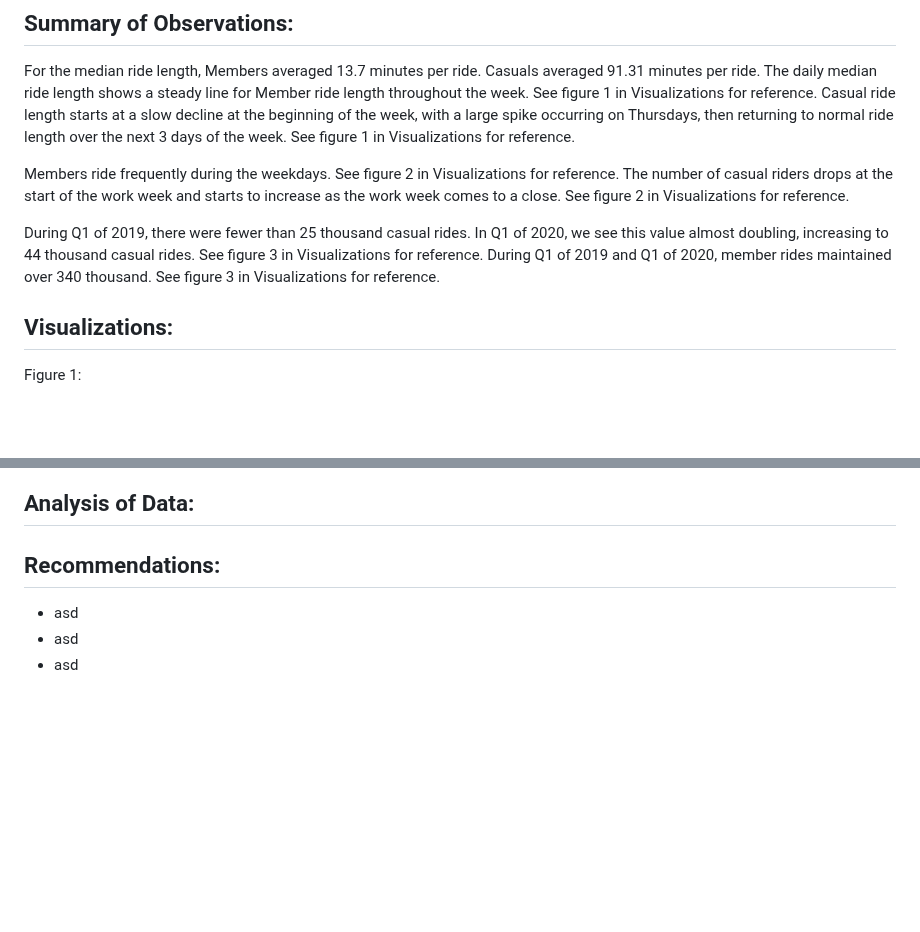
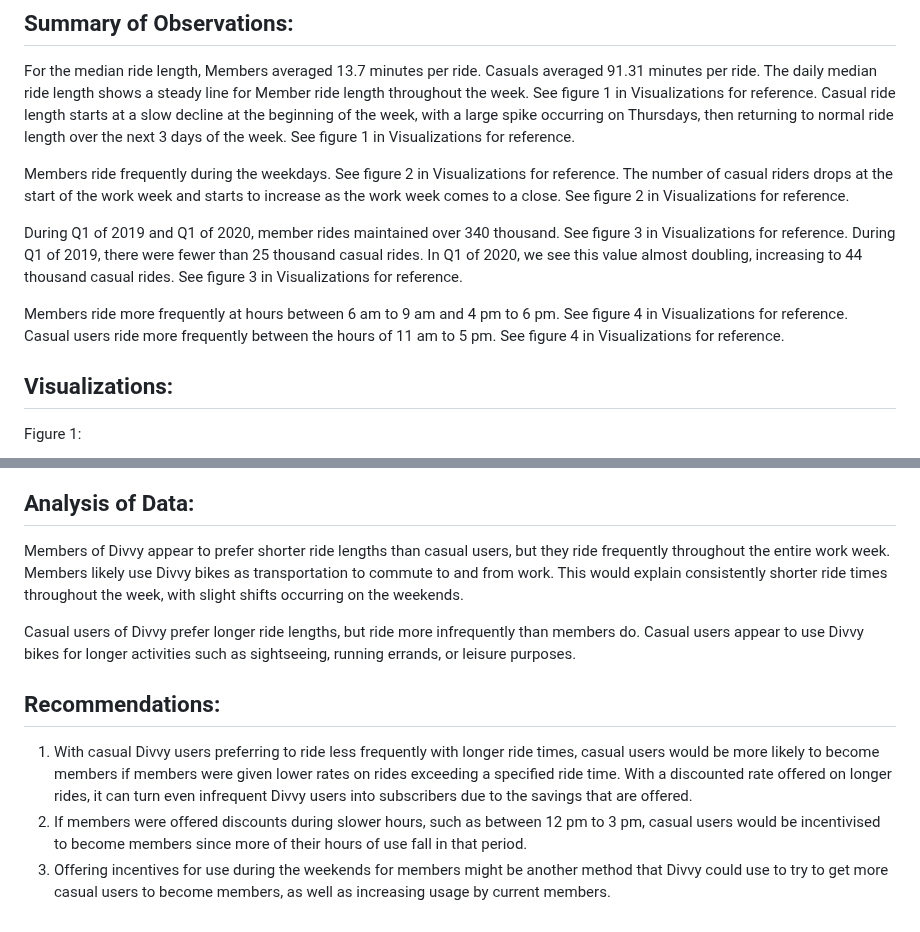
Before and after one commit to JWilderman/Data_Analytics, a Markdown page: Divvy_bike_share.md, 2 parts joined by grey strips. Drawn GitHub-style; blank space fills up the shorter version.

```diff
--- a/Divvy_bike_share.md
+++ b/Divvy_bike_share.md
@@ -32,8 +32,11 @@ Casual ride length starts at a slow decline at the beginning of the week, with a
 Members ride frequently during the weekdays. See figure 2 in Visualizations for reference.
 The number of casual riders drops at the start of the work week and starts to increase as the work week comes to a close. See figure 2 in Visualizations for reference.
 
+During Q1 of 2019 and Q1 of 2020, member rides maintained over 340 thousand. See figure 3 in Visualizations for reference.
 During Q1 of 2019, there were fewer than 25 thousand casual rides. In Q1 of 2020, we see this value almost doubling, increasing to 44 thousand casual rides. See figure 3 in Visualizations for reference.
-During Q1 of 2019 and Q1 of 2020, member rides maintained over 340 thousand. See figure 3 in Visualizations for reference.
+
+Members ride more frequently at hours between 6 am to 9 am and 4 pm to 6 pm. See figure 4 in Visualizations for reference.
+Casual users ride more frequently between the hours of 11 am to 5 pm. See figure 4 in Visualizations for reference.
 
 ## Visualizations:
 Figure 1:
@@ -50,8 +58,10 @@ Figure 3:
 
 ## Analysis of Data:
+Members of Divvy appear to prefer shorter ride lengths than casual users, but they ride frequently throughout the entire work week. Members likely use Divvy bikes as transportation to commute to and from work. This would explain consistently shorter ride times throughout the week, with slight shifts occurring on the weekends.
 
+Casual users of Divvy prefer longer ride lengths, but ride more infrequently than members do. Casual users appear to use Divvy bikes for longer activities such as sightseeing, running errands, or leisure purposes.
 
 ## Recommendations:
-* asd
-* asd
-* asd
+1. With casual Divvy users preferring to ride less frequently with longer ride times, casual users would be more likely to become members if members were given lower rates on rides exceeding a specified ride time. With a discounted rate offered on longer rides, it can turn even infrequent Divvy users into subscribers due to the savings that are offered.
+2. If members were offered discounts during slower hours, such as between 12 pm to 3 pm, casual users would be incentivised to become members since more of their hours of use fall in that period.
+3. Offering incentives for use during the weekends for members might be another method that Divvy could use to try to get more casual users to become members, as well as increasing usage by current members.
```
Also changed, not shown: other parts of Divvy_bike_share.md (+6 -1 lines).
